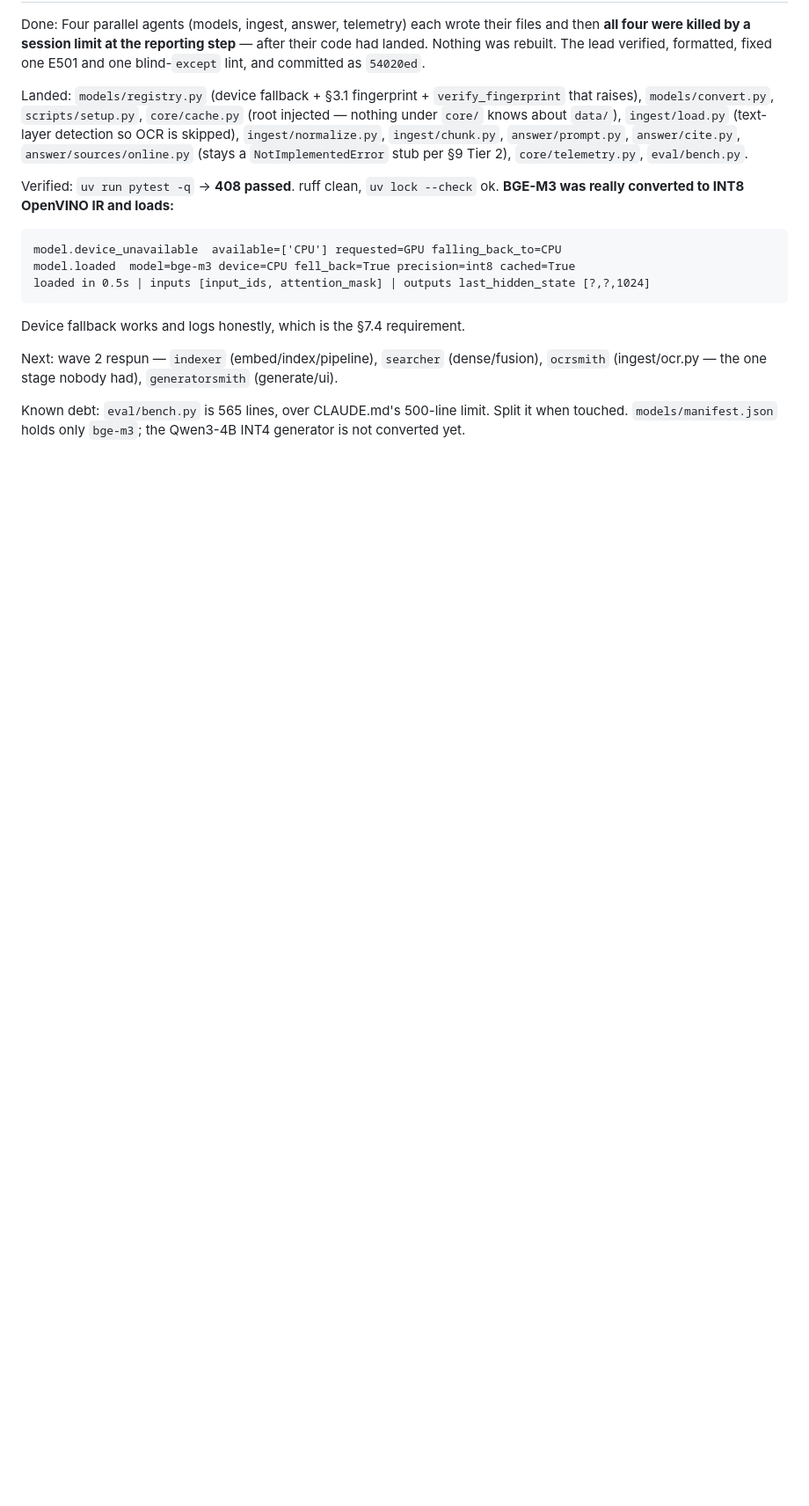
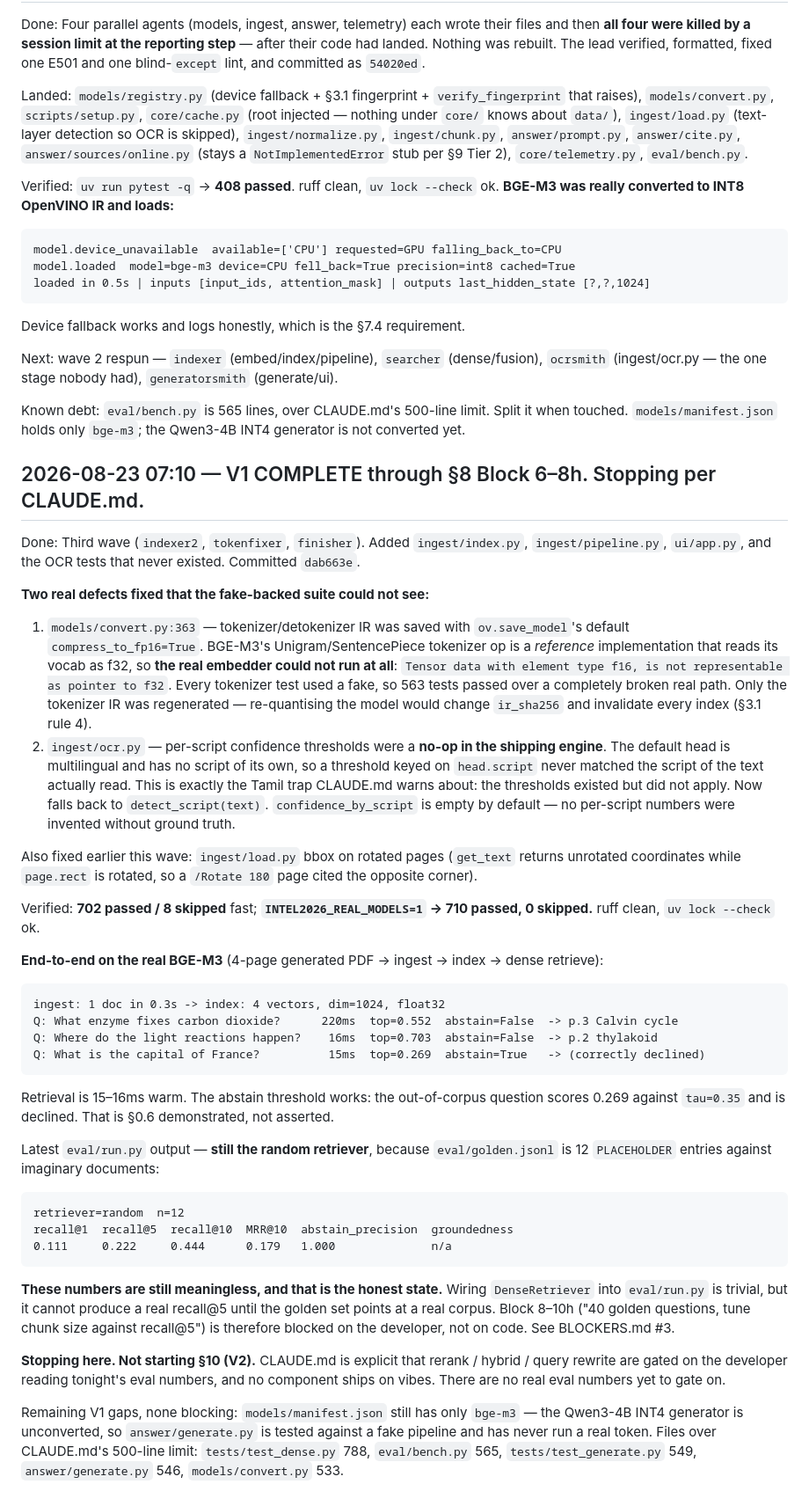
Before and after one commit to itzmaniss/StudyKaki, a Markdown page: PROGRESS.md, the part around the change. Shown at 88% size. Drawn GitHub-style; blank space fills up the shorter version.

Commit message:
docs: record V1 status, end-to-end verification, and stopping point
§8 is complete through Block 6-8h. Block 8-10h (tune chunk size against
recall@5) is blocked on a real corpus, not on code.

Verified end to end on the real BGE-M3: a generated PDF ingests to a
1024-dim float32 index in 0.3s, retrieval is 15-16ms warm, and the
out-of-corpus question scores 0.269 against tau=0.35 and is correctly
declined. Abstain is demonstrated, not asserted.

Not starting §10 (V2) — it is gated on eval numbers that cannot exist
until golden.jsonl points at real documents.

Claude-Session: https://claude.ai/code/session_01GryYBRq97yrK4ozdWnjYU7

````diff
--- a/PROGRESS.md
+++ b/PROGRESS.md
@@ -62,3 +62,66 @@ Next: wave 2 respun — `indexer` (embed/index/pipeline), `searcher` (dense/fusi
 
 Known debt: `eval/bench.py` is 565 lines, over CLAUDE.md's 500-line limit. Split it when touched.
 `models/manifest.json` holds only `bge-m3`; the Qwen3-4B INT4 generator is not converted yet.
+
+## 2026-08-23 07:10 — V1 COMPLETE through §8 Block 6–8h. Stopping per CLAUDE.md.
+Done: Third wave (`indexer2`, `tokenfixer`, `finisher`). Added `ingest/index.py`,
+`ingest/pipeline.py`, `ui/app.py`, and the OCR tests that never existed. Committed `dab663e`.
+
+**Two real defects fixed that the fake-backed suite could not see:**
+
+1. `models/convert.py:363` — tokenizer/detokenizer IR was saved with `ov.save_model`'s default
+   `compress_to_fp16=True`. BGE-M3's Unigram/SentencePiece tokenizer op is a *reference*
+   implementation that reads its vocab as f32, so **the real embedder could not run at all**:
+   `Tensor data with element type f16, is not representable as pointer to f32`. Every tokenizer
+   test used a fake, so 563 tests passed over a completely broken real path. Only the tokenizer
+   IR was regenerated — re-quantising the model would change `ir_sha256` and invalidate every
+   index (§3.1 rule 4).
+2. `ingest/ocr.py` — per-script confidence thresholds were a **no-op in the shipping engine**.
+   The default head is multilingual and has no script of its own, so a threshold keyed on
+   `head.script` never matched the script of the text actually read. This is exactly the Tamil
+   trap CLAUDE.md warns about: the thresholds existed but did not apply. Now falls back to
+   `detect_script(text)`. `confidence_by_script` is empty by default — no per-script numbers
+   were invented without ground truth.
+
+Also fixed earlier this wave: `ingest/load.py` bbox on rotated pages (`get_text` returns
+unrotated coordinates while `page.rect` is rotated, so a `/Rotate 180` page cited the opposite
+corner).
+
+Verified: **702 passed / 8 skipped** fast; **`INTEL2026_REAL_MODELS=1` → 710 passed, 0 skipped.**
+ruff clean, `uv lock --check` ok.
+
+**End-to-end on the real BGE-M3** (4-page generated PDF -> ingest -> index -> dense retrieve):
+
+```
+ingest: 1 doc in 0.3s -> index: 4 vectors, dim=1024, float32
+Q: What enzyme fixes carbon dioxide?      220ms  top=0.552  abstain=False  -> p.3 Calvin cycle
+Q: Where do the light reactions happen?    16ms  top=0.703  abstain=False  -> p.2 thylakoid
+Q: What is the capital of France?          15ms  top=0.269  abstain=True   -> (correctly declined)
+```
+
+Retrieval is 15–16ms warm. The abstain threshold works: the out-of-corpus question scores 0.269
+against `tau=0.35` and is declined. That is §0.6 demonstrated, not asserted.
+
+Latest `eval/run.py` output — **still the random retriever**, because `eval/golden.jsonl` is
+12 `PLACEHOLDER` entries against imaginary documents:
+
+```
+retriever=random  n=12
+recall@1  recall@5  recall@10  MRR@10  abstain_precision  groundedness
+0.111     0.222     0.444      0.179   1.000              n/a
+```
+
+**These numbers are still meaningless, and that is the honest state.** Wiring `DenseRetriever`
+into `eval/run.py` is trivial, but it cannot produce a real recall@5 until the golden set points
+at a real corpus. Block 8–10h ("40 golden questions, tune chunk size against recall@5") is
+therefore blocked on the developer, not on code. See BLOCKERS.md #3.
+
+**Stopping here. Not starting §10 (V2).** CLAUDE.md is explicit that rerank / hybrid / query
+rewrite are gated on the developer reading tonight's eval numbers, and no component ships on
+vibes. There are no real eval numbers yet to gate on.
+
+Remaining V1 gaps, none blocking: `models/manifest.json` still has only `bge-m3` — the
+Qwen3-4B INT4 generator is unconverted, so `answer/generate.py` is tested against a fake
+pipeline and has never run a real token. Files over CLAUDE.md's 500-line limit:
+`tests/test_dense.py` 788, `eval/bench.py` 565, `tests/test_generate.py` 549,
+`answer/generate.py` 546, `models/convert.py` 533.
````
